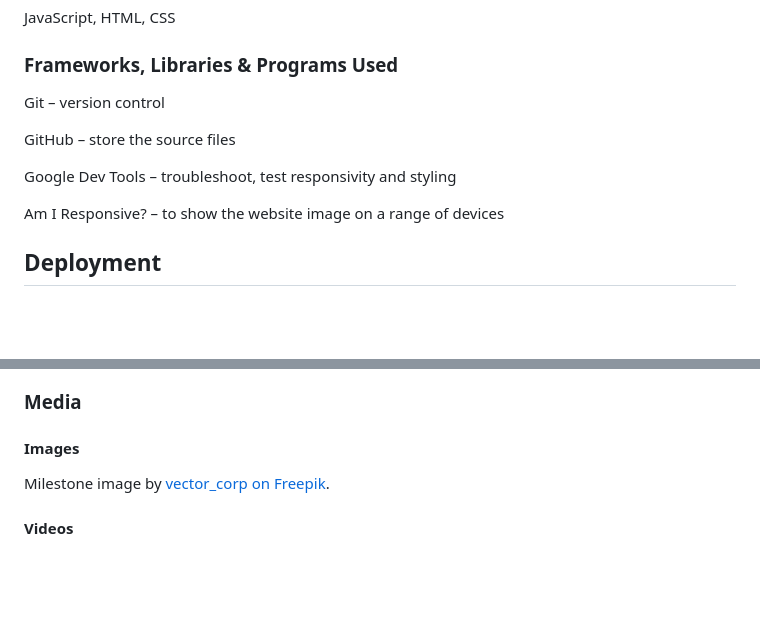
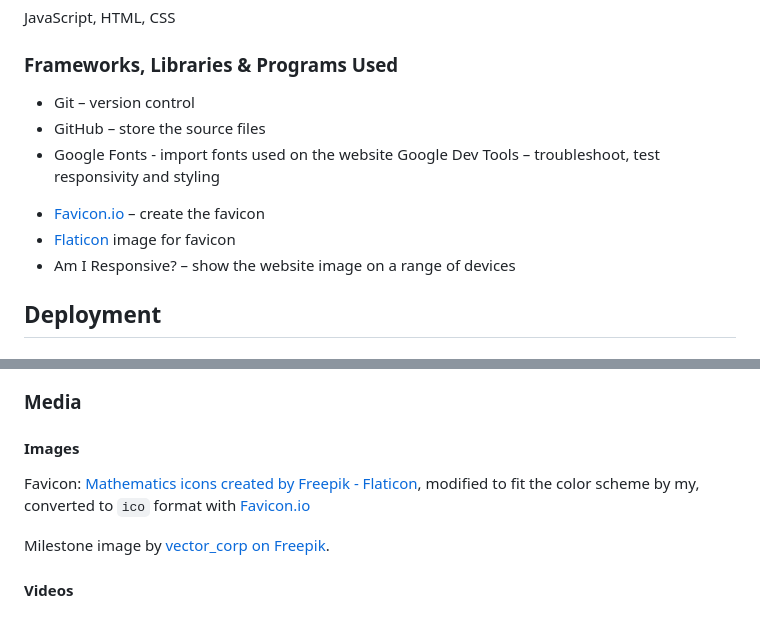
Before and after one commit to blahosyl/operator-game, a Markdown page: README.md, 2 parts joined by grey strips. GitHub-like rendering; blank space fills up the shorter version.

Commit message:
add favicon #11

```diff
--- a/README.md
+++ b/README.md
@@ -62,23 +62,17 @@ JavaScript, HTML, CSS
 <!--Balsamiq – wireframes
 -->
 
-Git – version control
-
-GitHub – store the source files
-
-<!--Google Fonts - import fonts used on the website
--->
+- Git – version control
+- GitHub – store the source files
+- Google Fonts - import fonts used on the website
 Google Dev Tools – troubleshoot, test responsivity and styling
-
-<!--FontAwsome – icons
--->
 <!--TinyPNG – compress images
 -->
 <!--Birne – resize images and convert to `webp` format
 -->
-<!--Favicon.io – create the favicon
--->
-Am I Responsive? – to show the website image on a range of devices
+- [Favicon.io](https://favicon.io) – create the favicon
+- [Flaticon](https://www.flaticon.com/) image for favicon
+- Am I Responsive? – show the website image on a range of devices
 
 <!--Shields.io – add badges to README
 -->
@@ -183,6 +177,8 @@ Other mentor suggestions: see GitHub Issues
 
 #### Images
 
+Favicon: [Mathematics icons created by Freepik - Flaticon](https://www.flaticon.com/free-icons/mathematics), modified to fit the color scheme by my, converted to `ico` format with [Favicon.io](https://favicon.io/)
+
 Milestone image by <a href="https://www.freepik.com/free-ai-image/colorful-balloons-decor-background_77741605.htm#page=3&position=9&from_view=search&track=ais&uuid=777890df-6c6e-4ecf-90da-7587aff2328e">vector_corp on Freepik</a>.
 
 #### Videos
```
Also changed, not shown: assets/favicon/android-chrome-192x192.png (added), assets/favicon/android-chrome-512x512.png (added), assets/favicon/apple-touch-icon.png (added), assets/favicon/favicon-16x16.png (added), assets/favicon/favicon-32x32.png (added), 3 other files.
